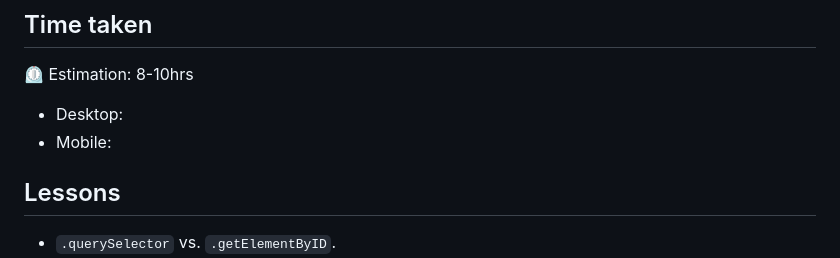
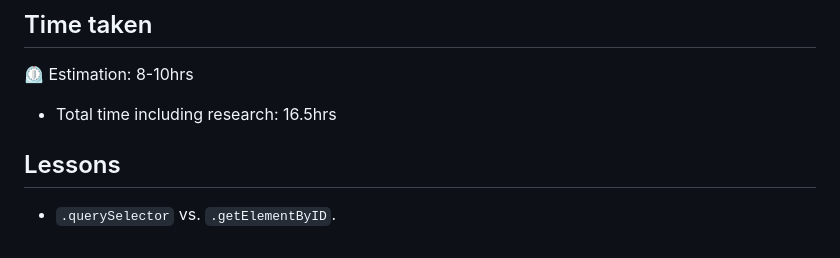
Before and after one commit to i000o/interactive-rating-component, a Markdown page: README.md, the part around the change printed below. Rendered like a GitHub page.

Commit message:
proof & total time count

```diff
--- a/README.md
+++ b/README.md
@@ -58,10 +57,7 @@ My focus here is to write good and functioning JS that is clear, concise and unc
 
 :timer_clock: Estimation: 8-10hrs
 
-- Desktop:
-- Mobile:
-
-<!-- ## Feedback -->
+- Total time including research: 16.5hrs
 
 ## Lessons
 
```
Also changed, not shown: other parts of README.md (+0 -2 lines).
